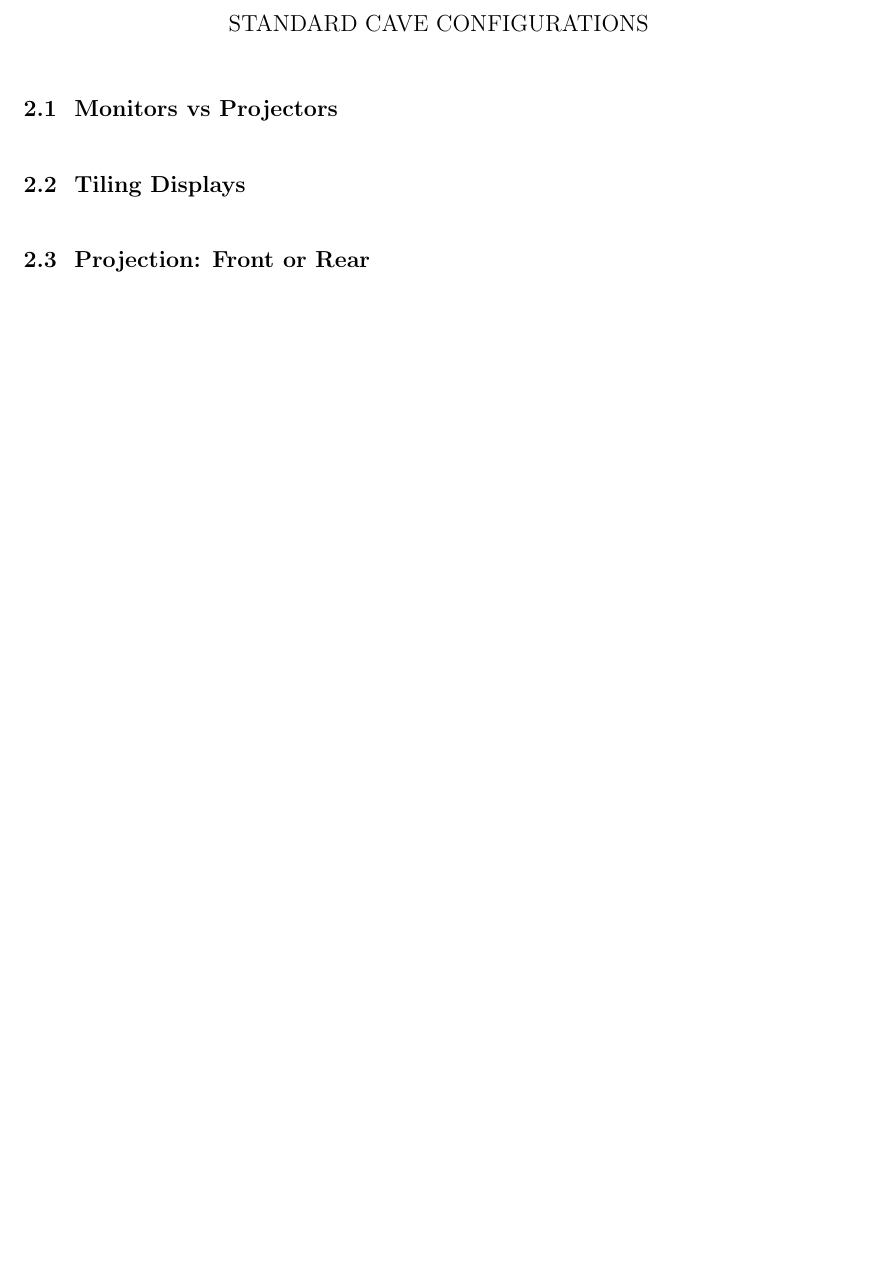
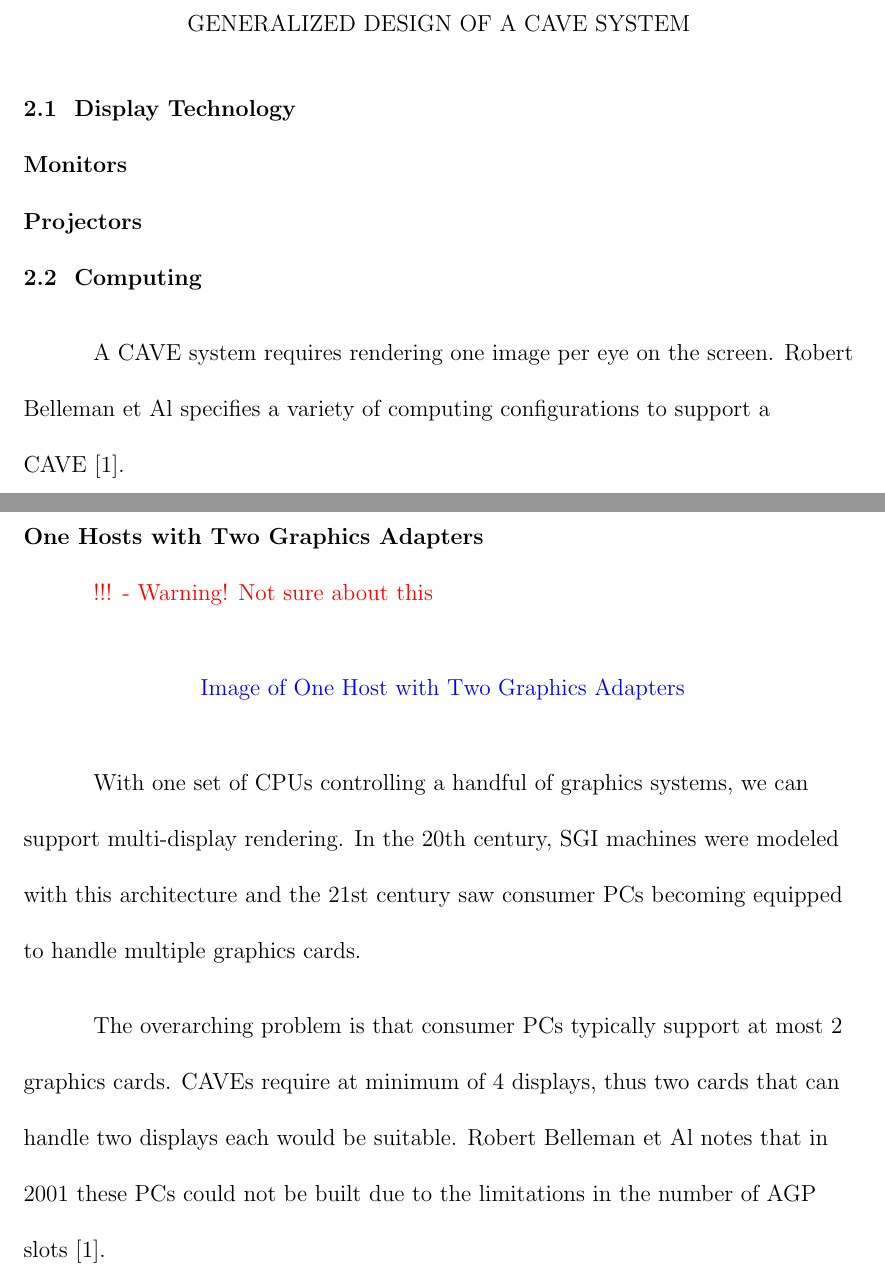
Before and after one commit to sashimray/masters-thesis, a LaTeX thesis (Dissertation.tex, which reads chapters/StandardCAVEConfigurations.tex): part of page 13 of 40 before the commit and two parts of pages 13 and 14 of 43 after it, the two joined at a grey line, cut at the place of the change, the shorter picture padded with empty space. Compiled offline with pdfLaTeX; a LaTeX package or settings file that is missing is left out.

Commit message:
Added informatino about computing reqs

```diff
--- a/chapters/StandardCAVEConfigurations.tex
+++ b/chapters/StandardCAVEConfigurations.tex
@@ -1,4 +1,4 @@
-\Chapter{Standard CAVE Configurations}\label{chapter:standardCAVEChapter}
+\Chapter{Generalized Design of a CAVE System}\label{chapter:standardCAVEChapter}
 
 %\Section[The MiniCAVE: A Voice Controlled IPT Environment]{
 %	\textit{The MiniCAVE: A Voice Controlled IPT Environment}
@@ -6,10 +6,26 @@
 %}
 
 \filbreak
-\Section[Monitors vs Projectors]{Monitors vs Projectors}
+\Section[Display Technology]{Display Technology} \\
 
 \filbreak
-\Section[Tiling Displays]{Tiling Displays}
+\noindent\textbf{Monitors}\\
 
 \filbreak
-\Section[Projection: Front or Rear]{Projection: Front or Rear}
+\noindent\textbf{Projectors}\\
+
+\filbreak
+\Section[Computing]{Computing}
+
+A CAVE system requires rendering one image per eye on the screen. Robert Belleman et Al specifies a variety of computing configurations to support a CAVE \cite{belleman}.
+
+\filbreak
+\noindent\textbf{One Hosts with Two Graphics Adapters}\\
+\textcolor{red}{!!! - Warning! Not sure about this}
+\begin{center}
+	\textcolor{blue}{Image of One Host with Two Graphics Adapters}
+\end{center}
+
+With one set of CPUs controlling a handful of graphics systems, we can support multi-display rendering. In the 20th century, SGI machines were modeled with this architecture and the  21st century saw consumer PCs becoming equipped to handle multiple graphics cards.
+
+The overarching problem is that consumer PCs typically support at most 2 graphics cards. CAVEs require at minimum of 4 displays, thus two cards that can handle two displays each would be suitable. Robert Belleman et Al notes that in 2001 these PCs could not be built due to the limitations in the number of AGP slots \cite{belleman}.
```
Also changed, not shown: Dissertation.pdf, chapters/StandardCAVEConfigurations.tex (32 more changed lines), 2 other files.
